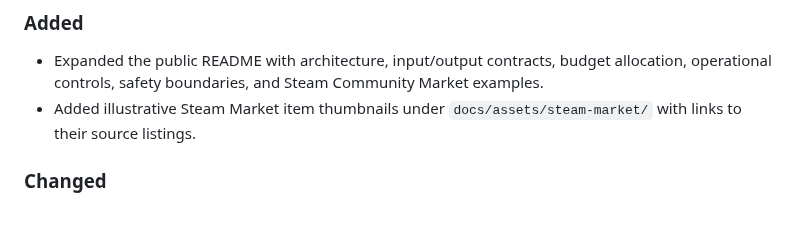
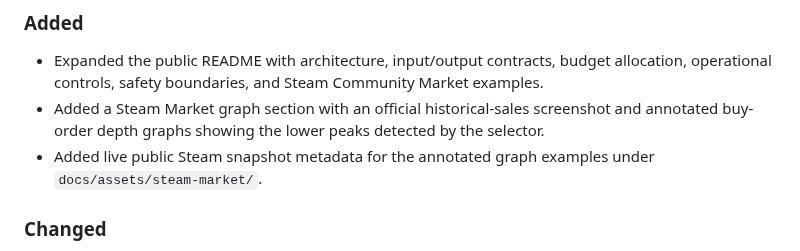
Before and after one commit to Oscar514444/so-engine, a Markdown page: docs/CHANGELOG.md, the part around the change. GitHub-like rendering; blank space fills up the shorter version.

```diff
--- a/docs/CHANGELOG.md
+++ b/docs/CHANGELOG.md
@@ -7,7 +7,8 @@ All notable changes to SO Engine are recorded here.
 ### Added
 
 - Expanded the public README with architecture, input/output contracts, budget allocation, operational controls, safety boundaries, and Steam Community Market examples.
-- Added illustrative Steam Market item thumbnails under `docs/assets/steam-market/` with links to their source listings.
+- Added a Steam Market graph section with an official historical-sales screenshot and annotated buy-order depth graphs showing the lower peaks detected by the selector.
+- Added live public Steam snapshot metadata for the annotated graph examples under `docs/assets/steam-market/`.
 
 ### Changed
 
```
Also changed, not shown: README.md (+31 -0 lines), docs/assets/steam-market/steam-buy-order-graph-mp9-hydra-battle-scarred-annotated.png (added), docs/assets/steam-market/steam-buy-order-graph-p250-cartel-field-tested-annotated.png (added), docs/assets/steam-market/steam-market-history-p250-cartel-month.png (added), 1 other file.
